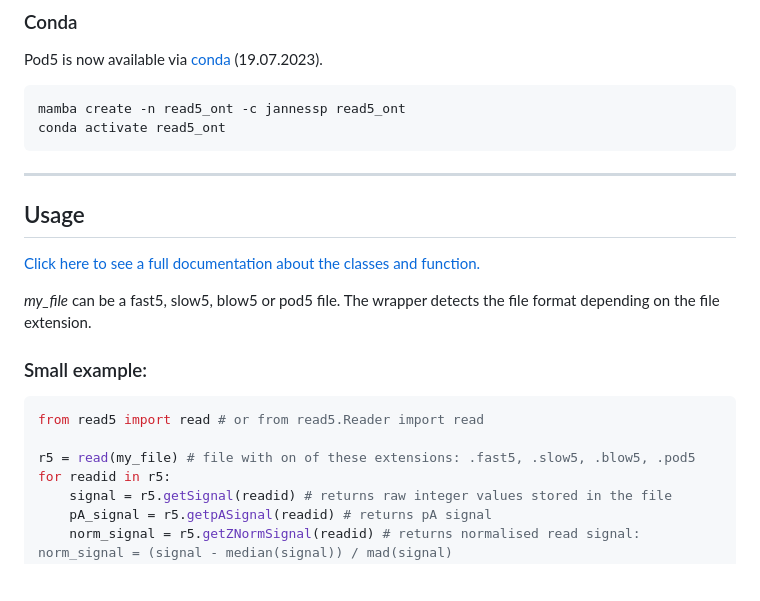
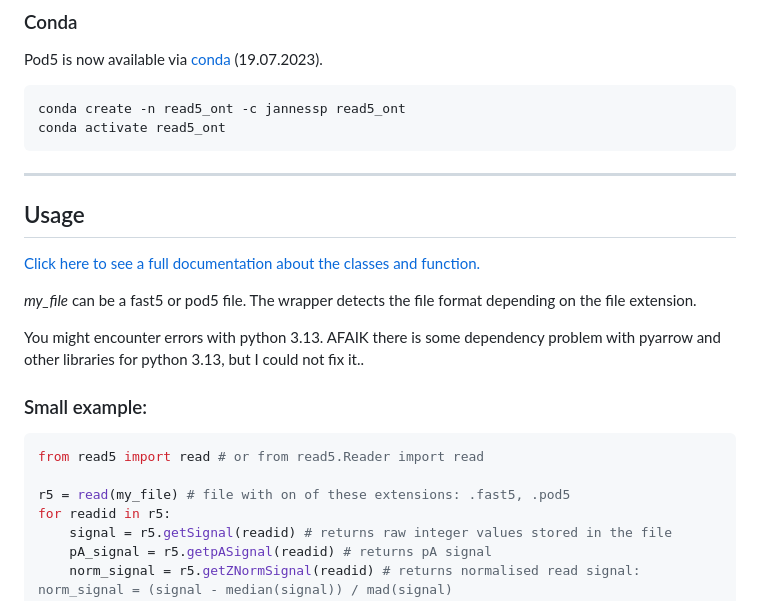
Before and after one commit to rnajena/read5_ont, a Markdown page: README.md, the part around the change. Rendered like a GitHub page; blank space fills up the shorter version.

````diff
--- a/README.md
+++ b/README.md
@@ -29,7 +29,7 @@ pip install read5_ont
 Pod5 is now available via [conda](https://anaconda.org/jannessp/pod5) (19.07.2023).
 
 ```bash
-mamba create -n read5_ont -c jannessp read5_ont
+conda create -n read5_ont -c jannessp read5_ont
 conda activate read5_ont
 ```
 ___
@@ -37,14 +37,16 @@ ___
 
 [Click here to see a full documentation about the classes and function.](https://jannessp.github.io/read5.github.io/)
 
-*my_file* can be a fast5, slow5, blow5 or pod5 file. The wrapper detects the file format depending on the file extension.
+*my_file* can be a fast5 or pod5 file. The wrapper detects the file format depending on the file extension.
+
+<span style="color:red">You might encounter errors with python 3.13. AFAIK there is some dependency problem with pyarrow and other libraries for python 3.13, but I could not fix it.</span>.
 
 ### Small example:
 
 ```python
 from read5 import read # or from read5.Reader import read
 
-r5 = read(my_file) # file with on of these extensions: .fast5, .slow5, .blow5, .pod5
+r5 = read(my_file) # file with on of these extensions: .fast5, .pod5
 for readid in r5:
     signal = r5.getSignal(readid) # returns raw integer values stored in the file
     pA_signal = r5.getpASignal(readid) # returns pA signal
````
